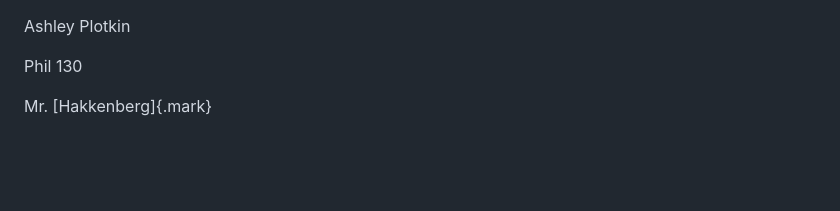
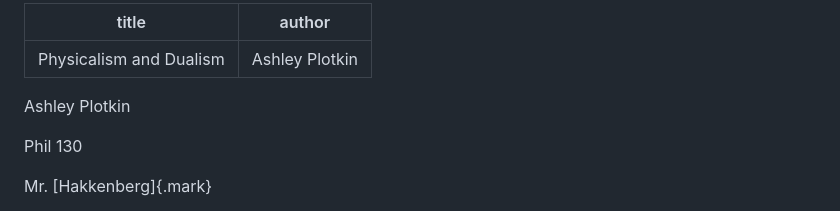
Before and after one commit to aplotkin1/comp250-notes, a Markdown page: essay-revision/Phil-Paper.md, the part around the change. Drawn GitHub-style; blank space fills up the shorter version.

Commit message:
The title and author has been added

```diff
--- a/essay-revision/Phil-Paper.md
+++ b/essay-revision/Phil-Paper.md
@@ -1,3 +1,8 @@
+---
+title: Physicalism and Dualism
+author: Ashley Plotkin
+---
+
 Ashley Plotkin
 
 Phil 130
```
